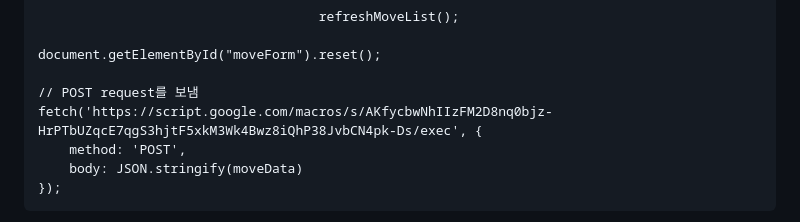
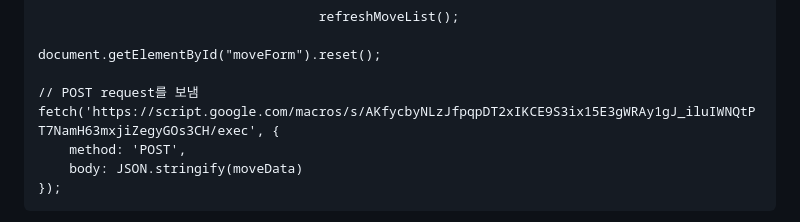
Before and after one commit to darknesabc/darknesabc, a Markdown page: README.md, the part around the change. GitHub-like rendering.

```diff
--- a/README.md
+++ b/README.md
@@ -260,7 +260,7 @@
     document.getElementById("moveForm").reset();
 
     // POST request를 보냄
-    fetch('https://script.google.com/macros/s/AKfycbwNhIIzFM2D8nq0bjz-HrPTbUZqcE7qgS3hjtF5xkM3Wk4Bwz8iQhP38JvbCN4pk-Ds/exec', {
+    fetch('https://script.google.com/macros/s/AKfycbyNLzJfpqpDT2xIKCE9S3ix15E3gWRAy1gJ_iluIWNQtPT7NamH63mxjiZegyGOs3CH/exec', {
         method: 'POST',
         body: JSON.stringify(moveData)
     });
```
